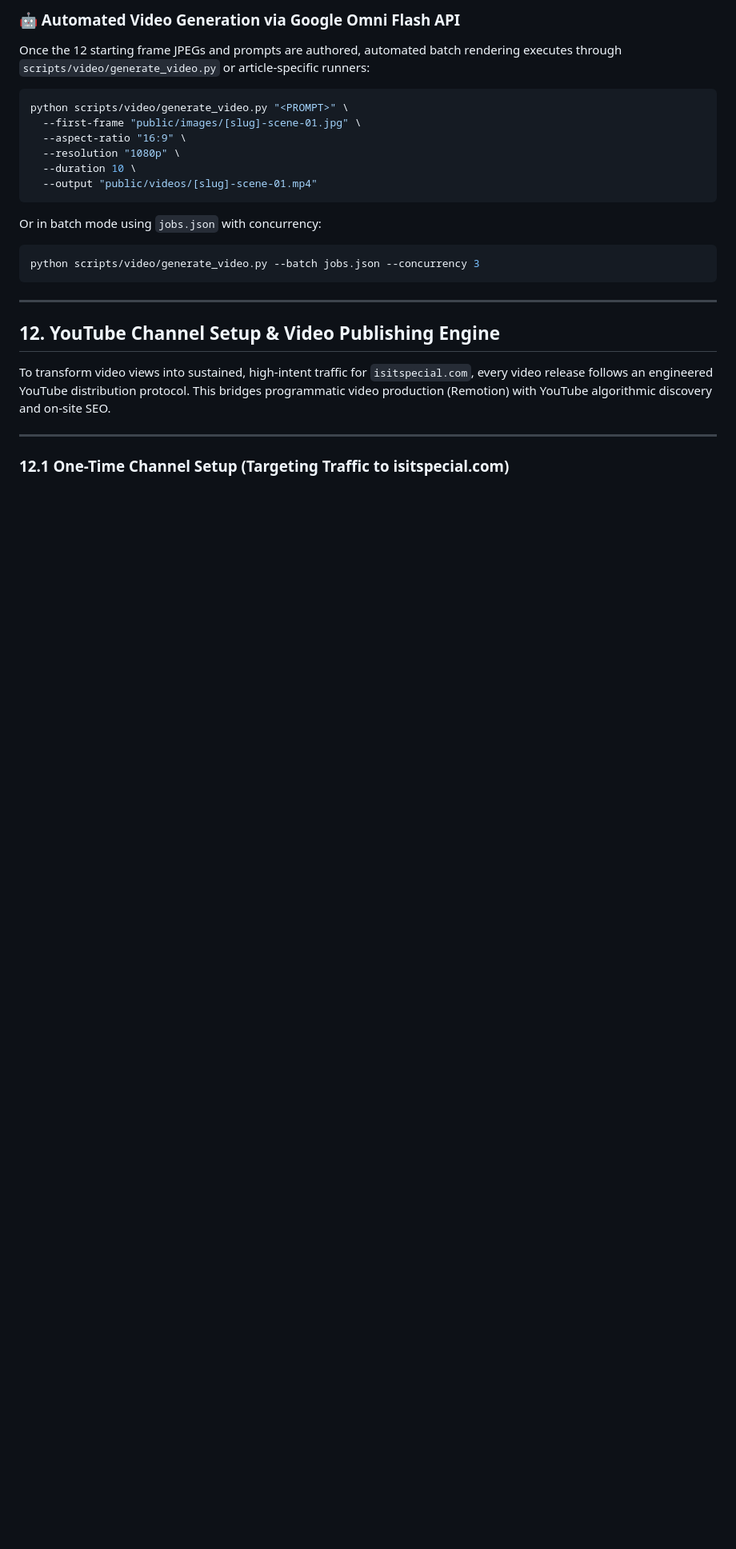
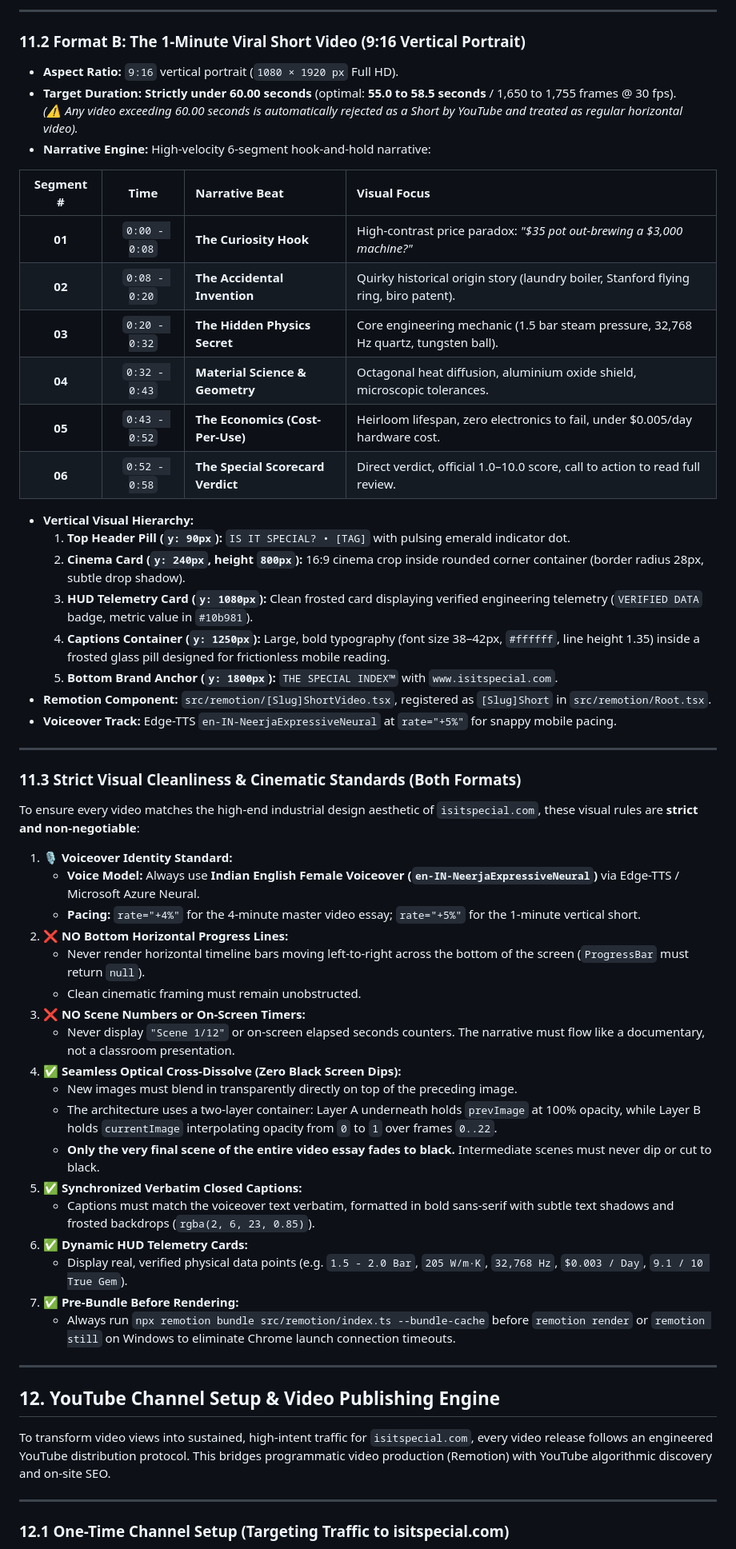
Before and after one commit to gyanart/isitspecial, a Markdown page: PLAYBOOK.md, the part around one of its changes. Shown at 80% size. GitHub-like rendering; blank space fills up the shorter version.

````diff
--- a/PLAYBOOK.md
+++ b/PLAYBOOK.md
@@ -497,18 +490,55 @@ Every review must adhere to this exact 12-beat storytelling arc:
 
-### 🤖 Automated Video Generation via Google Omni Flash API
-Once the 12 starting frame JPEGs and prompts are authored, automated batch rendering executes through `scripts/video/generate_video.py` or article-specific runners:
-```bash
-python scripts/video/generate_video.py "<PROMPT>" \
-  --first-frame "public/images/[slug]-scene-01.jpg" \
-  --aspect-ratio "16:9" \
-  --resolution "1080p" \
-  --duration 10 \
-  --output "public/videos/[slug]-scene-01.mp4"
-```
-Or in batch mode using `jobs.json` with concurrency:
-```bash
-python scripts/video/generate_video.py --batch jobs.json --concurrency 3
-```
+---
+
+### 11.2 Format B: The 1-Minute Viral Short Video (9:16 Vertical Portrait)
+
+* **Aspect Ratio:** `9:16` vertical portrait (`1080 × 1920 px` Full HD).
+* **Target Duration:** **Strictly under 60.00 seconds** (optimal: **55.0 to 58.5 seconds** / 1,650 to 1,755 frames @ 30 fps).
+  *(⚠️ Any video exceeding 60.00 seconds is automatically rejected as a Short by YouTube and treated as regular horizontal video).*
+* **Narrative Engine:** High-velocity 6-segment hook-and-hold narrative:
+
+| Segment # | Time | Narrative Beat | Visual Focus |
+| :---: | :---: | :--- | :--- |
+| **01** | `0:00 - 0:08` | **The Curiosity Hook** | High-contrast price paradox: *"$35 pot out-brewing a $3,000 machine?"* |
+| **02** | `0:08 - 0:20` | **The Accidental Invention** | Quirky historical origin story (laundry boiler, Stanford flying ring, biro patent). |
+| **03** | `0:20 - 0:32` | **The Hidden Physics Secret** | Core engineering mechanic (1.5 bar steam pressure, 32,768 Hz quartz, tungsten ball). |
+| **04** | `0:32 - 0:43` | **Material Science & Geometry** | Octagonal heat diffusion, aluminium oxide shield, microscopic tolerances. |
+| **05** | `0:43 - 0:52` | **The Economics (Cost-Per-Use)** | Heirloom lifespan, zero electronics to fail, under $0.005/day hardware cost. |
+| **06** | `0:52 - 0:58` | **The Special Scorecard Verdict** | Direct verdict, official 1.0–10.0 score, call to action to read full review. |
+
+* **Vertical Visual Hierarchy:**
+  1. **Top Header Pill (`y: 90px`):** `IS IT SPECIAL? • [TAG]` with pulsing emerald indicator dot.
+  2. **Cinema Card (`y: 240px`, height `800px`):** 16:9 cinema crop inside rounded corner container (border radius 28px, subtle drop shadow).
+  3. **HUD Telemetry Card (`y: 1080px`):** Clean frosted card displaying verified engineering telemetry (`VERIFIED DATA` badge, metric value in `#10b981`).
+  4. **Captions Container (`y: 1250px`):** Large, bold typography (font size 38–42px, `#ffffff`, line height 1.35) inside a frosted glass pill designed for frictionless mobile reading.
+  5. **Bottom Brand Anchor (`y: 1800px`):** `THE SPECIAL INDEX™` with `www.isitspecial.com`.
+* **Remotion Component:** `src/remotion/[Slug]ShortVideo.tsx`, registered as `[Slug]Short` in `src/remotion/Root.tsx`.
+* **Voiceover Track:** Edge-TTS `en-IN-NeerjaExpressiveNeural` at `rate="+5%"` for snappy mobile pacing.
+
+---
+
+### 11.3 Strict Visual Cleanliness & Cinematic Standards (Both Formats)
+
+To ensure every video matches the high-end industrial design aesthetic of `isitspecial.com`, these visual rules are **strict and non-negotiable**:
+
+1. **🎙️ Voiceover Identity Standard:**
+   * **Voice Model:** Always use **Indian English Female Voiceover (`en-IN-NeerjaExpressiveNeural`)** via Edge-TTS / Microsoft Azure Neural.
+   * **Pacing:** `rate="+4%"` for the 4-minute master video essay; `rate="+5%"` for the 1-minute vertical short.
+2. **❌ NO Bottom Horizontal Progress Lines:**
+   * Never render horizontal timeline bars moving left-to-right across the bottom of the screen (`ProgressBar` must return `null`).
+   * Clean cinematic framing must remain unobstructed.
+3. **❌ NO Scene Numbers or On-Screen Timers:**
+   * Never display `"Scene 1/12"` or on-screen elapsed seconds counters. The narrative must flow like a documentary, not a classroom presentation.
+4. **✅ Seamless Optical Cross-Dissolve (Zero Black Screen Dips):**
+   * New images must blend in transparently directly on top of the preceding image.
+   * The architecture uses a two-layer container: Layer A underneath holds `prevImage` at 100% opacity, while Layer B holds `currentImage` interpolating opacity from `0` to `1` over frames `0..22`.
+   * **Only the very final scene of the entire video essay fades to black.** Intermediate scenes must never dip or cut to black.
+5. **✅ Synchronized Verbatim Closed Captions:**
+   * Captions must match the voiceover text verbatim, formatted in bold sans-serif with subtle text shadows and frosted backdrops (`rgba(2, 6, 23, 0.85)`).
+6. **✅ Dynamic HUD Telemetry Cards:**
+   * Display real, verified physical data points (e.g. `1.5 - 2.0 Bar`, `205 W/m·K`, `32,768 Hz`, `$0.003 / Day`, `9.1 / 10 True Gem`).
+7. **✅ Pre-Bundle Before Rendering:**
+   * Always run `npx remotion bundle src/remotion/index.ts --bundle-cache` before `remotion render` or `remotion still` on Windows to eliminate Chrome launch connection timeouts.
 
 ---
 
````
Also changed, not shown: other parts of PLAYBOOK.md (+62 -65 lines).
